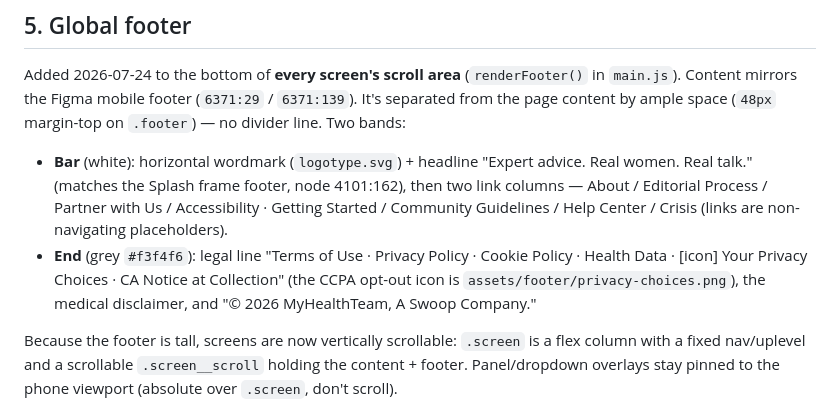
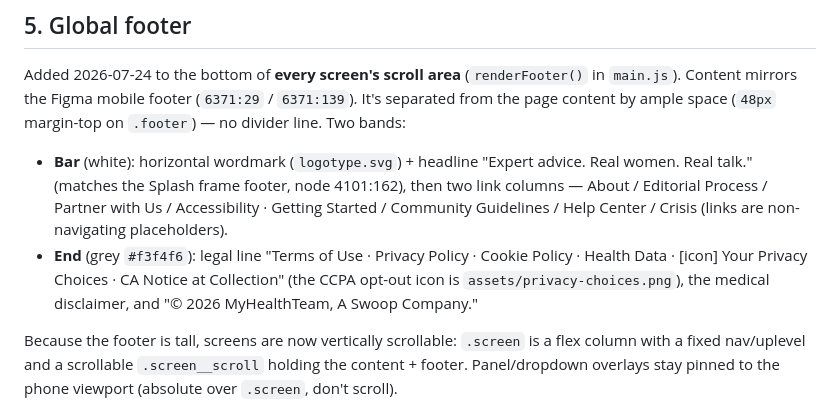
Before and after one commit to karshan-mht/tim-navigation-prototype, a Markdown page: foundation/navigation.md, the part around the change. Rendered like a GitHub page.

```diff
--- a/foundation/navigation.md
+++ b/foundation/navigation.md
@@ -145,7 +145,7 @@ profile avatar (§1, member/subscriber personas) toggles it open.
 Added 2026-07-24 to the bottom of **every screen's scroll area** (`renderFooter()` in `main.js`). Content mirrors the Figma mobile footer (`6371:29` / `6371:139`). It's separated from the page content by ample space (`48px` margin-top on `.footer`) — no divider line. Two bands:
 
 - **Bar** (white): horizontal wordmark (`logotype.svg`) + headline "Expert advice. Real women. Real talk." (matches the Splash frame footer, node 4101:162), then two link columns — About / Editorial Process / Partner with Us / Accessibility · Getting Started / Community Guidelines / Help Center / Crisis (links are non-navigating placeholders).
-- **End** (grey `#f3f4f6`): legal line "Terms of Use · Privacy Policy · Cookie Policy · Health Data · [icon] Your Privacy Choices · CA Notice at Collection" (the CCPA opt-out icon is `assets/footer/privacy-choices.png`), the medical disclaimer, and "© 2026 MyHealthTeam, A Swoop Company."
+- **End** (grey `#f3f4f6`): legal line "Terms of Use · Privacy Policy · Cookie Policy · Health Data · [icon] Your Privacy Choices · CA Notice at Collection" (the CCPA opt-out icon is `assets/privacy-choices.png`), the medical disclaimer, and "© 2026 MyHealthTeam, A Swoop Company."
 
 Because the footer is tall, screens are now vertically scrollable: `.screen` is a flex column with a fixed nav/uplevel and a scrollable `.screen__scroll` holding the content + footer. Panel/dropdown overlays stay pinned to the phone viewport (absolute over `.screen`, don't scroll).
 
```
Also changed, not shown: README.md (+6 -2 lines).
